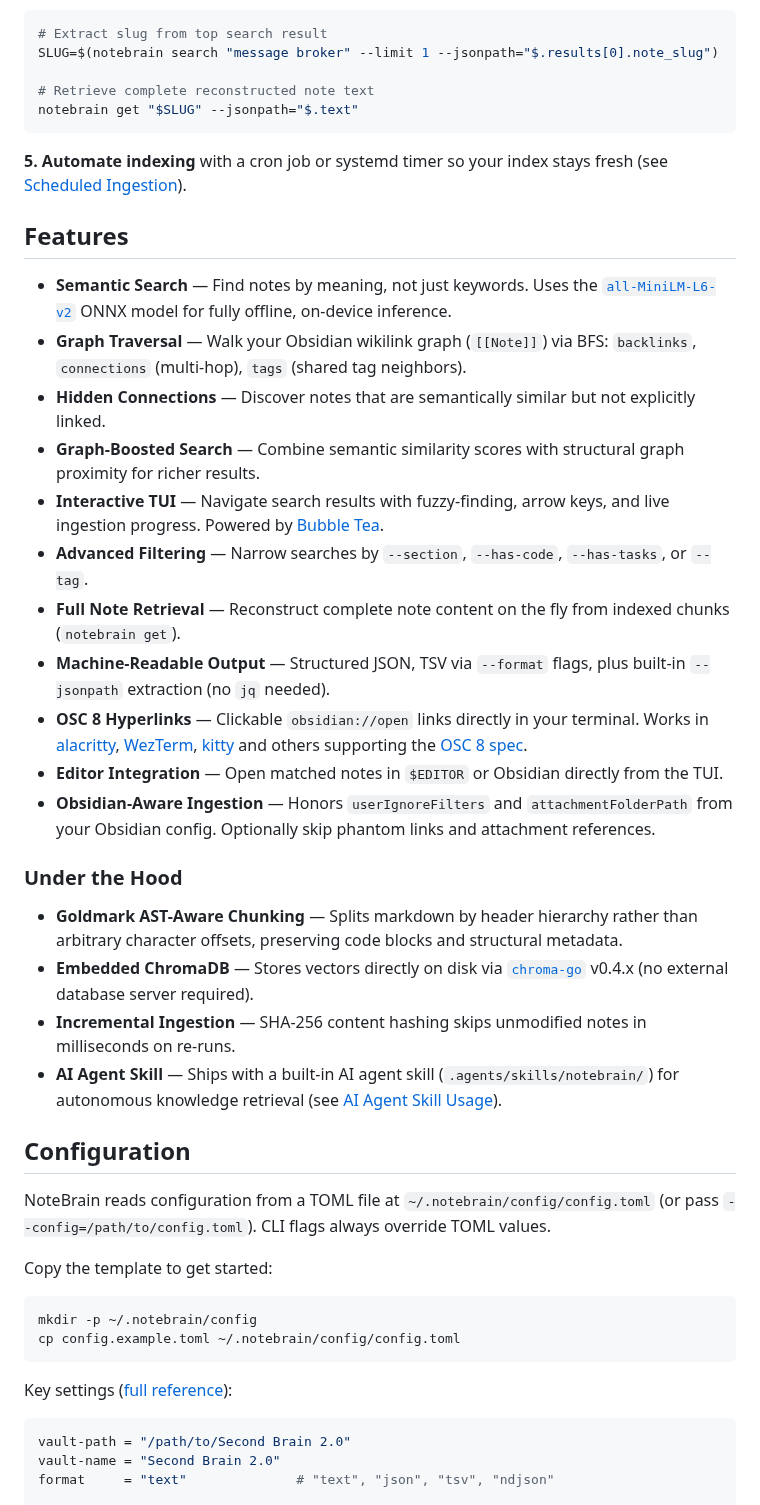
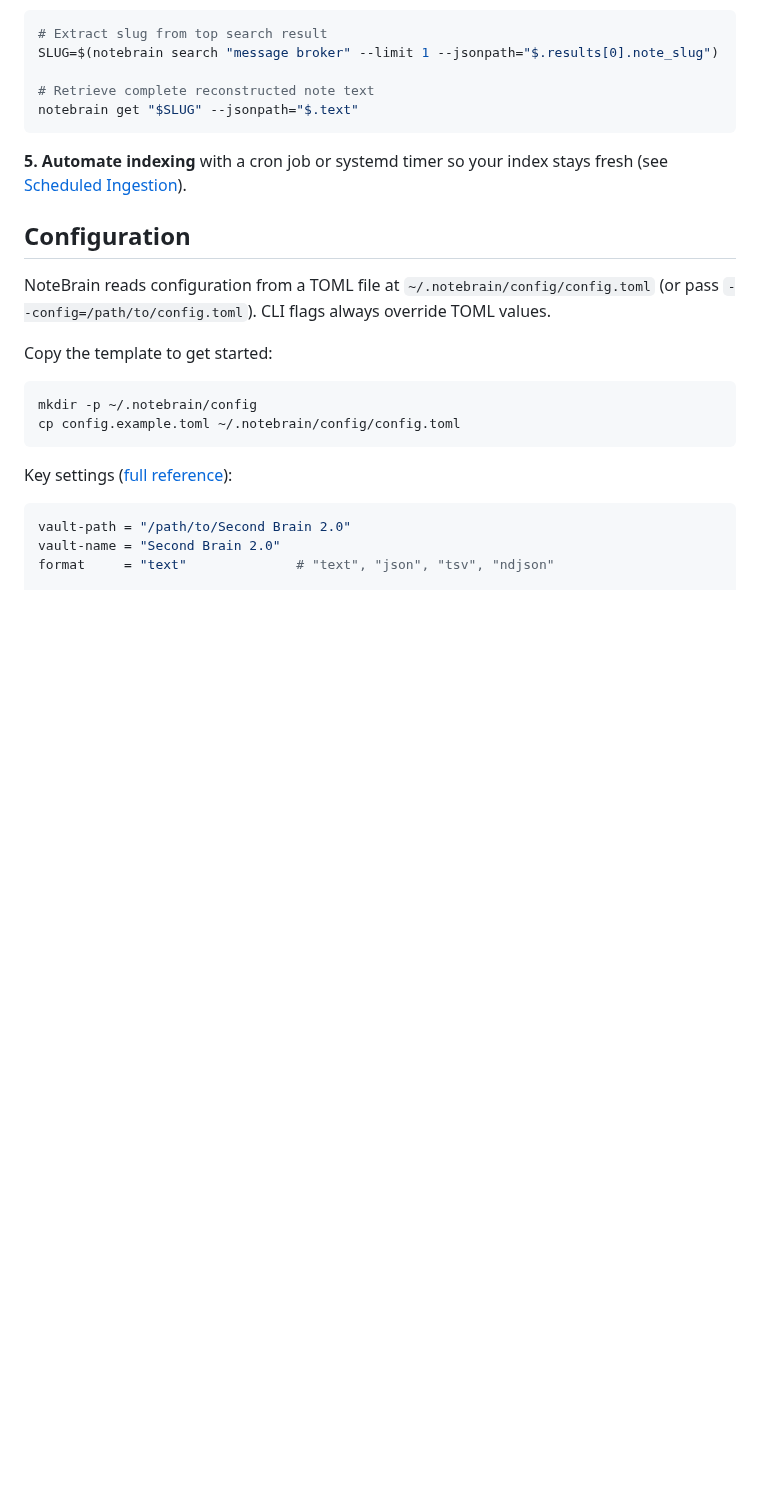
Before and after one commit to nmdra/notebrain-cli, a Markdown page: README.md, the part around one of its changes. Drawn GitHub-style; blank space fills up the shorter version.

````diff
--- a/README.md
+++ b/README.md
@@ -116,27 +106,6 @@ notebrain get "$SLUG" --jsonpath="$.text"
 ```
 
 **5. Automate indexing** with a cron job or systemd timer so your index stays fresh (see [Scheduled Ingestion](wiki/Scheduled_Ingestion.md)).
-
-## Features
-
-- **Semantic Search** — Find notes by meaning, not just keywords. Uses the [`all-MiniLM-L6-v2`](https://huggingface.co/sentence-transformers/all-MiniLM-L6-v2) ONNX model for fully offline, on-device inference.
-- **Graph Traversal** — Walk your Obsidian wikilink graph (`[[Note]]`) via BFS: `backlinks`, `connections` (multi-hop), `tags` (shared tag neighbors).
-- **Hidden Connections** — Discover notes that are semantically similar but not explicitly linked.
-- **Graph-Boosted Search** — Combine semantic similarity scores with structural graph proximity for richer results.
-- **Interactive TUI** — Navigate search results with fuzzy-finding, arrow keys, and live ingestion progress. Powered by [Bubble Tea](https://github.com/charmbracelet/bubbletea).
-- **Advanced Filtering** — Narrow searches by `--section`, `--has-code`, `--has-tasks`, or `--tag`.
-- **Full Note Retrieval** — Reconstruct complete note content on the fly from indexed chunks (`notebrain get`).
-- **Machine-Readable Output** — Structured JSON, TSV via `--format` flags, plus built-in `--jsonpath` extraction (no `jq` needed).
-- **OSC 8 Hyperlinks** — Clickable `obsidian://open` links directly in your terminal. Works in [alacritty](https://github.com/alacritty/alacritty), [WezTerm](https://wezfurlong.org/wezterm/), [kitty](https://sw.kovidgoyal.net/kitty/) and others supporting the [OSC 8 spec](https://gist.github.com/egmontkob/eb114294efbcd5adb1944c9f3cb5feda).
-- **Editor Integration** — Open matched notes in `$EDITOR` or Obsidian directly from the TUI.
-- **Obsidian-Aware Ingestion** — Honors `userIgnoreFilters` and `attachmentFolderPath` from your Obsidian config. Optionally skip phantom links and attachment references.
-
-### Under the Hood
-
-- **Goldmark AST-Aware Chunking** — Splits markdown by header hierarchy rather than arbitrary character offsets, preserving code blocks and structural metadata.
-- **Embedded ChromaDB** — Stores vectors directly on disk via [`chroma-go`](https://github.com/amikos-tech/chroma-go) v0.4.x (no external database server required).
-- **Incremental Ingestion** — SHA-256 content hashing skips unmodified notes in milliseconds on re-runs.
-- **AI Agent Skill** — Ships with a built-in AI agent skill (`.agents/skills/notebrain/`) for autonomous knowledge retrieval (see [AI Agent Skill Usage](wiki/Skill_Usage.md)).
 
 ## Configuration
 
````
Also changed, not shown: other parts of README.md (+29 -39 lines), assets/search-json.png (added), assets/search.png (added).
